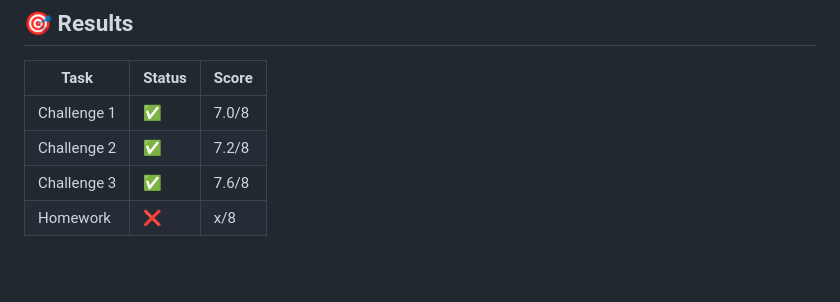
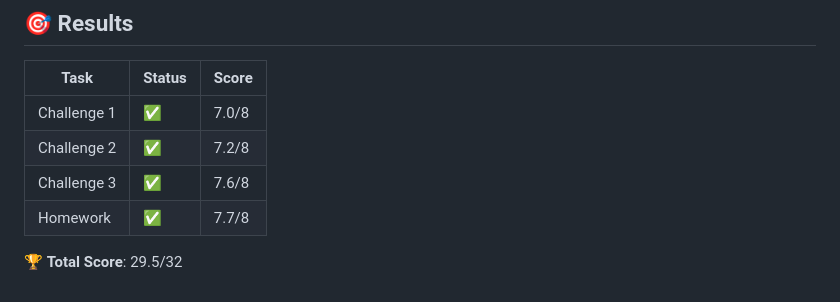
Before and after one commit to matteo-luraghi/projects-iot-2025, a Markdown page: README.md, the part around the change. Drawn GitHub-style; blank space fills up the shorter version.

Commit message:
[ADD] final grade

```diff
--- a/README.md
+++ b/README.md
@@ -84,4 +84,6 @@ Additionally, the task involves:
 | Challenge 1   | ✅      | 7.0/8  |
 | Challenge 2   | ✅      | 7.2/8  |
 | Challenge 3   | ✅      | 7.6/8  |
-| Homework      | ❌      | x/8    |
+| Homework      | ✅      | 7.7/8  |
+
+🏆 **Total Score**: 29.5/32
```
